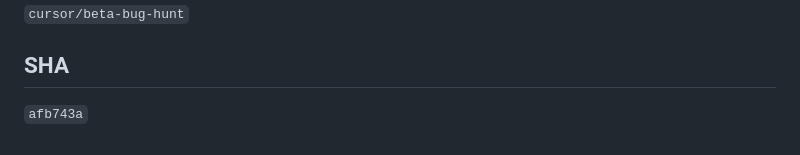
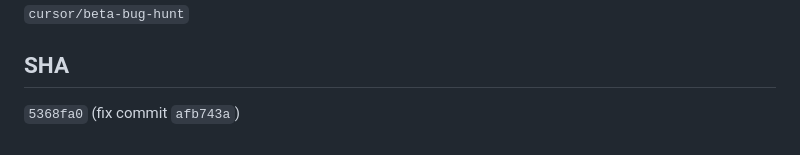
Before and after one commit to tonygeno26-coder/pocketbooks-sports, a Markdown page: docs/BETA_BUG_HUNT.md, the part around the change. Drawn GitHub-style.

Commit message:
docs: note fix SHA in bug hunt report
Co-authored-by: Cursor <cursoragent@cursor.com>

```diff
--- a/docs/BETA_BUG_HUNT.md
+++ b/docs/BETA_BUG_HUNT.md
@@ -92,4 +92,4 @@
 
 ## SHA
 
-`afb743a`
+`5368fa0` (fix commit `afb743a`)
```
